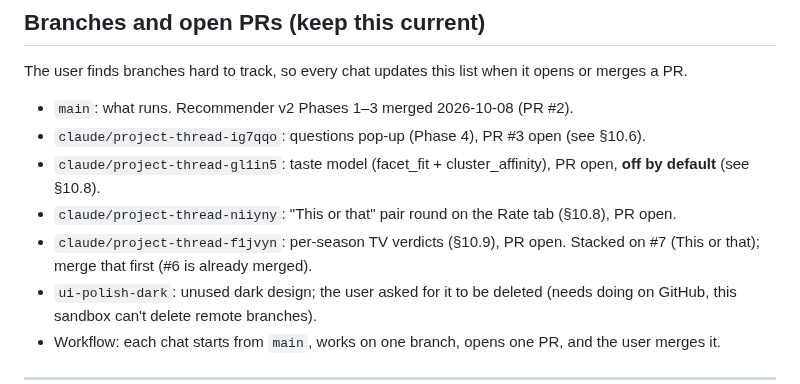
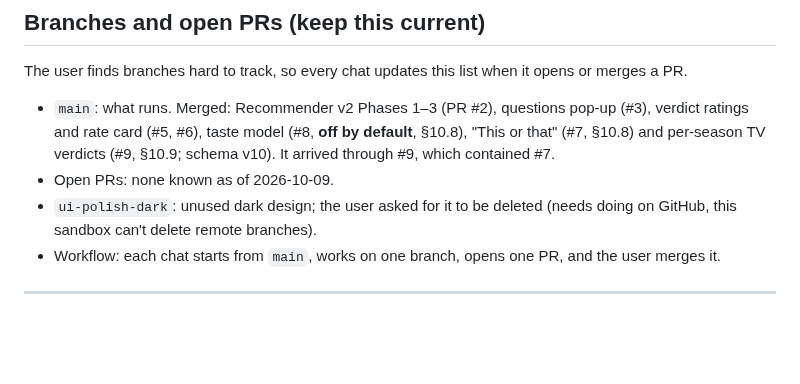
Before and after one commit to rupaai/smart-recommender-player, a Markdown page: PROJECT_HANDOVER.md, the part around the change. Rendered like a GitHub page; blank space fills up the shorter version.

Commit message:
docs: handover branch list after #3-#9 merged
Co-Authored-By: Claude Sonnet 5.5 <noreply@anthropic.com>
Claude-Session: https://claude.ai/code/session_01KbWzWJpm4qTrgFJZPwWEmE

```diff
--- a/PROJECT_HANDOVER.md
+++ b/PROJECT_HANDOVER.md
@@ -3,11 +3,8 @@
 
 ## Branches and open PRs (keep this current)
 The user finds branches hard to track, so every chat updates this list when it opens or merges a PR.
-- `main`: what runs. Recommender v2 Phases 1–3 merged 2026-10-08 (PR #2).
-- `claude/project-thread-ig7qqo`: questions pop-up (Phase 4), PR #3 open (see §10.6).
-- `claude/project-thread-gl1in5`: taste model (facet_fit + cluster_affinity), PR open, **off by default** (see §10.8).
-- `claude/project-thread-niiyny`: "This or that" pair round on the Rate tab (§10.8), PR open.
-- `claude/project-thread-f1jvyn`: per-season TV verdicts (§10.9), PR open. Stacked on #7 (This or that); merge that first (#6 is already merged).
+- `main`: what runs. Merged: Recommender v2 Phases 1–3 (PR #2), questions pop-up (#3), verdict ratings and rate card (#5, #6), taste model (#8, **off by default**, §10.8), "This or that" (#7, §10.8) and per-season TV verdicts (#9, §10.9; schema v10). It arrived through #9, which contained #7.
+- Open PRs: none known as of 2026-10-09.
 - `ui-polish-dark`: unused dark design; the user asked for it to be deleted (needs doing on GitHub, this sandbox can't delete remote branches).
 - Workflow: each chat starts from `main`, works on one branch, opens one PR, and the user merges it.
 
```
